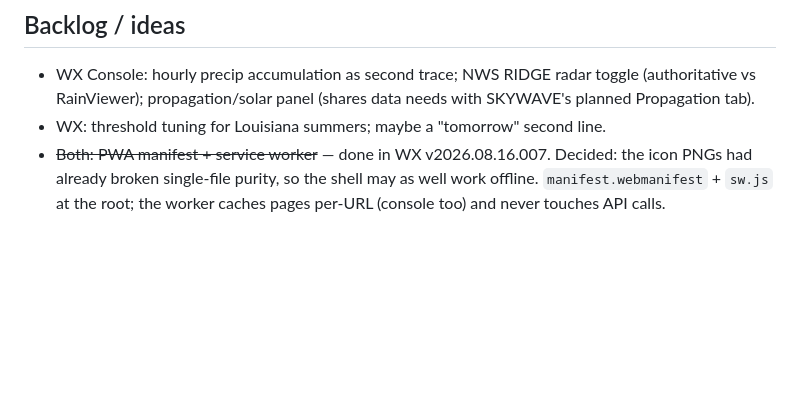
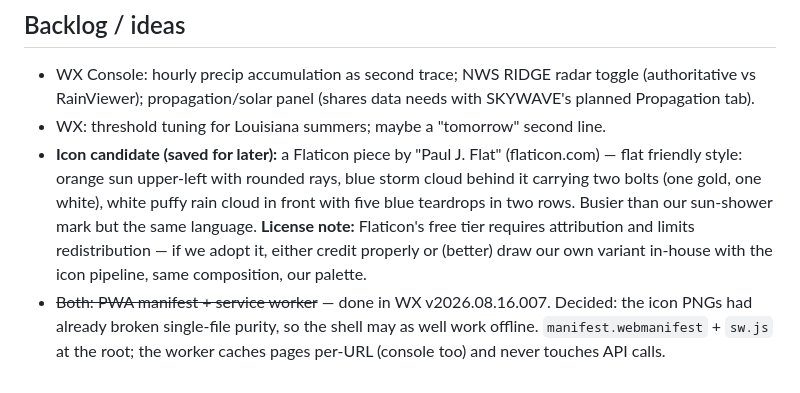
Before and after one commit to cdburgess75/WX, a Markdown page: NOTES.md, the part around the change. GitHub-like rendering; blank space fills up the shorter version.

Commit message:
Backlog: save the Flaticon sun/storm/rain icon as a future candidate
Recorded with a full visual description so an in-house variant can be
drawn later, plus the licensing note (Flaticon free tier requires
attribution and limits redistribution; an original variant sidesteps it).

Co-Authored-By: Claude Fable 5 <noreply@anthropic.com>
Claude-Session: https://claude.ai/code/session_015BxAWQDWEo9ytmu1YNBoKG

```diff
--- a/NOTES.md
+++ b/NOTES.md
@@ -152,4 +152,5 @@ on plain HTTP in every current browser.
 
 - WX Console: hourly precip accumulation as second trace; NWS RIDGE radar toggle (authoritative vs RainViewer); propagation/solar panel (shares data needs with SKYWAVE's planned Propagation tab).
 - WX: threshold tuning for Louisiana summers; maybe a "tomorrow" second line.
+- **Icon candidate (saved for later):** a Flaticon piece by "Paul J. Flat" (flaticon.com) — flat friendly style: orange sun upper-left with rounded rays, blue storm cloud behind it carrying two bolts (one gold, one white), white puffy rain cloud in front with five blue teardrops in two rows. Busier than our sun-shower mark but the same language. **License note:** Flaticon's free tier requires attribution and limits redistribution — if we adopt it, either credit properly or (better) draw our own variant in-house with the icon pipeline, same composition, our palette.
 - ~~Both: PWA manifest + service worker~~ — done in WX v2026.08.16.007. Decided: the icon PNGs had already broken single-file purity, so the shell may as well work offline. `manifest.webmanifest` + `sw.js` at the root; the worker caches pages per-URL (console too) and never touches API calls.
```
